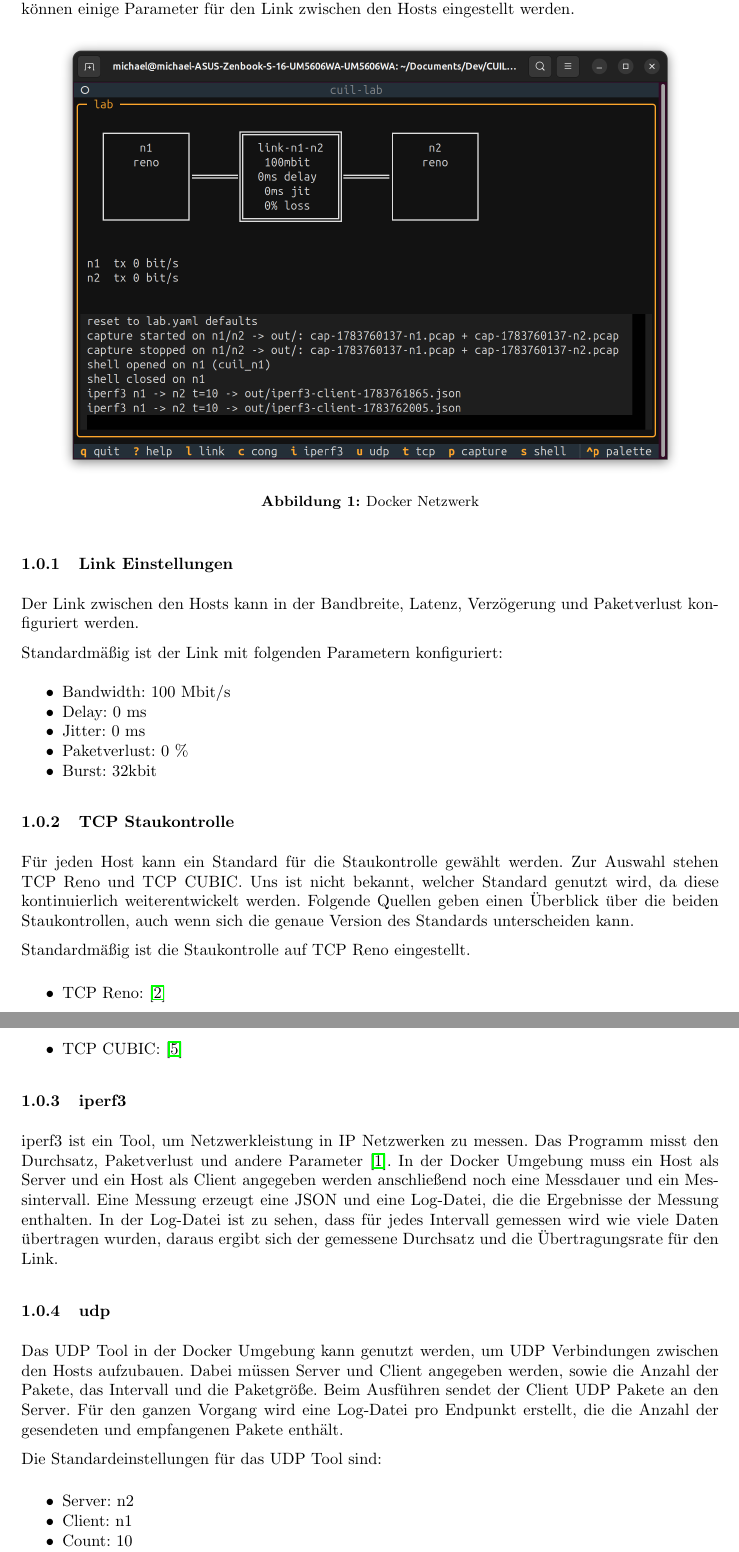
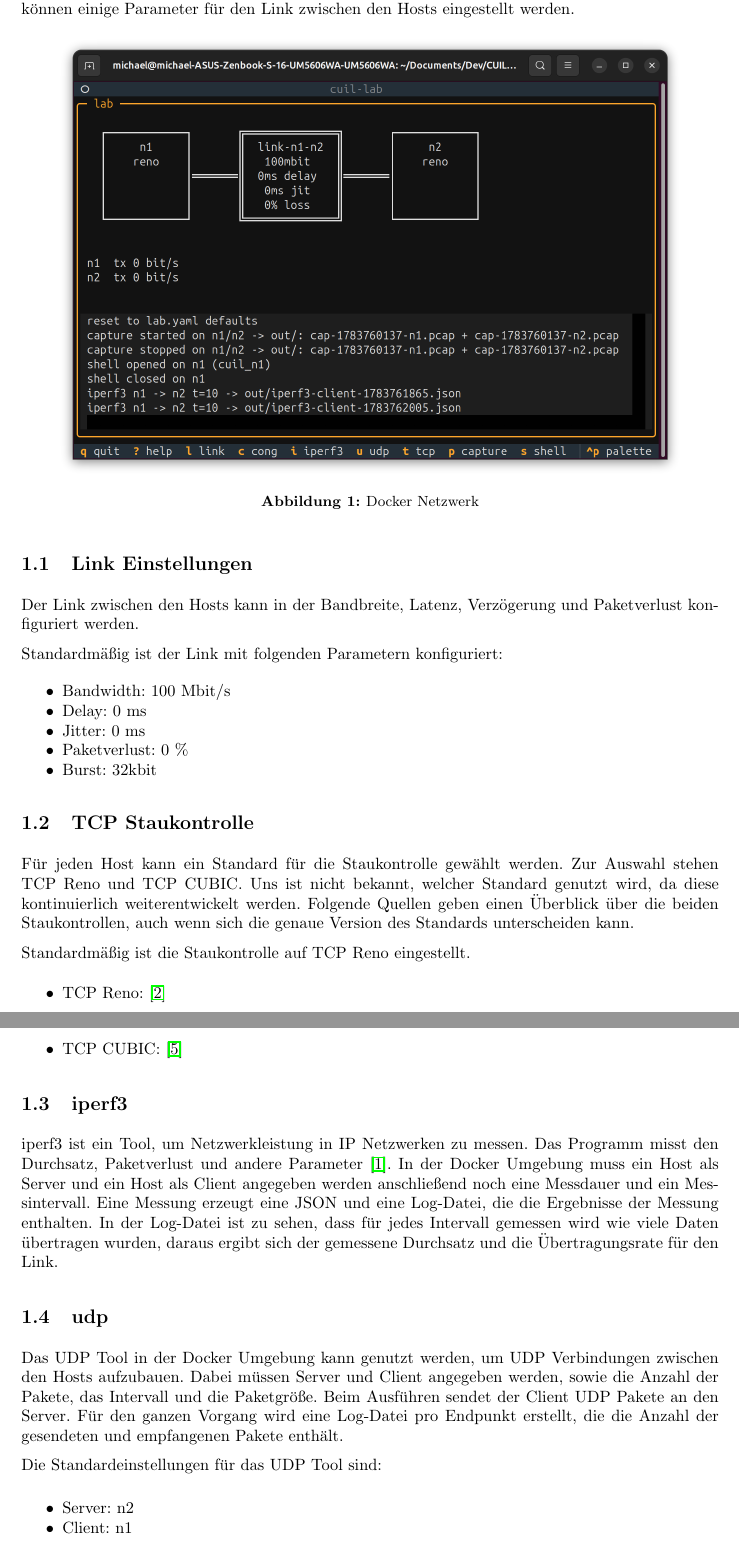
Before and after one commit to MichaelHeise/CUIL_Minilabs, a LaTeX document (minilab2/latex-abgabe/main.tex, which reads minilab2/latex-abgabe/sections/aufbau.tex): two parts of pages 4 and 5 of 24, joined at a grey line, cut so that both start at the same text. Compiled offline with pdfLaTeX.

Commit message:
fix(aufbau): change \subsubsection to \subsection

```diff
--- a/minilab2/latex-abgabe/sections/aufbau.tex
+++ b/minilab2/latex-abgabe/sections/aufbau.tex
@@ -13,7 +13,7 @@ Zudem können einige Parameter für den Link zwischen den Hosts eingestellt werd
     \label{fig:docker_network}
 \end{figure}
 
-\subsubsection{Link Einstellungen}
+\subsection{Link Einstellungen}
 \label{sec:link_einstellungen}
 
 Der Link zwischen den Hosts kann in der Bandbreite, Latenz, Verzögerung und Paketverlust konfiguriert werden.
@@ -27,7 +27,7 @@ Standardmäßig ist der Link mit folgenden Parametern konfiguriert:
     \item Burst: 32kbit
 \end{itemize}
 
-\subsubsection{TCP Staukontrolle}
+\subsection{TCP Staukontrolle}
 \label{sec:tcp_staukontrolle_einstellungen}
 
 Für jeden Host kann ein Standard für die Staukontrolle gewählt werden.
@@ -41,7 +41,7 @@ Standardmäßig ist die Staukontrolle auf TCP Reno eingestellt.
     \item TCP CUBIC: \cite{tcp_cubic}
 \end{itemize}
 
-\subsubsection{iperf3}
+\subsection{iperf3}
 \label{sec:iperf3_docker_tool}
 
 iperf3 ist ein Tool, um Netzwerkleistung in IP Netzwerken zu messen.
@@ -50,7 +50,7 @@ In der Docker Umgebung muss ein Host als Server und ein Host als Client angegebe
 Eine Messung erzeugt eine JSON und eine Log-Datei, die die Ergebnisse der Messung enthalten.
 In der Log-Datei ist zu sehen, dass für jedes Intervall gemessen wird wie viele Daten übertragen wurden, daraus ergibt sich der gemessene Durchsatz und die Übertragungsrate für den Link.
 
-\subsubsection{udp}
+\subsection{udp}
 \label{sec:udp_docker_tool}
 
 Das UDP Tool in der Docker Umgebung kann genutzt werden, um UDP Verbindungen zwischen den Hosts aufzubauen.
```
Also changed, not shown: minilab2/latex-abgabe/main.pdf, minilab2/latex-abgabe/sections/aufbau.tex (6 more changed lines).
